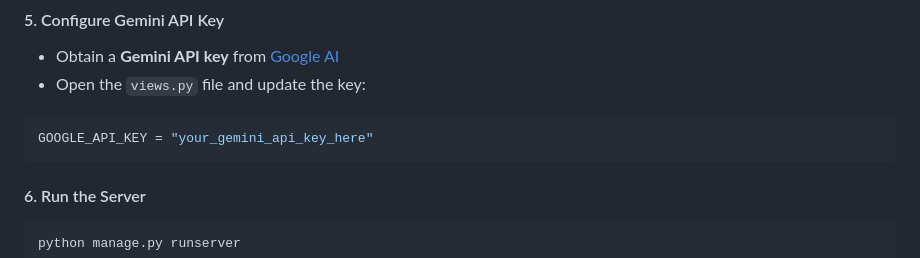
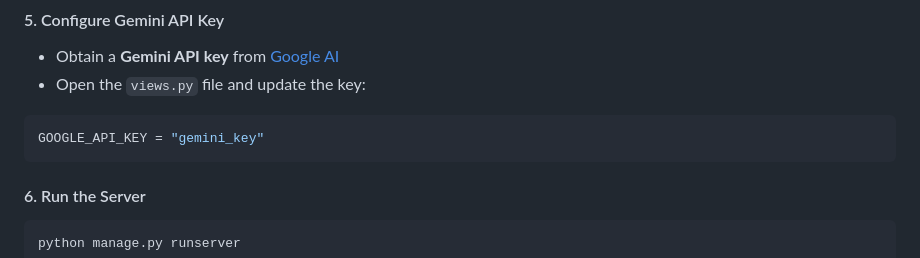
Before and after one commit to pratikcse/GeoPredict, a Markdown page: README.md, the part around the change. Drawn GitHub-style.

````diff
--- a/README.md
+++ b/README.md
@@ -78,7 +78,7 @@ python manage.py migrate
 - Obtain a **Gemini API key** from [Google AI](https://ai.google.com/)
 - Open the `views.py` file and update the key:
 ```python
-GOOGLE_API_KEY = "your_gemini_api_key_here"
+GOOGLE_API_KEY = "gemini_key"
 ```
 
 #### 6. Run the Server
````
